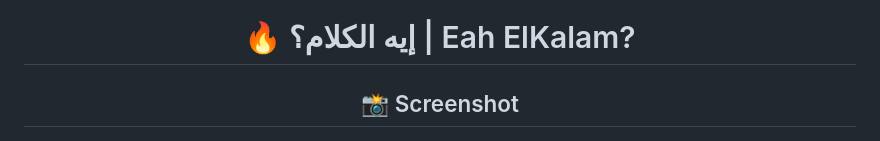
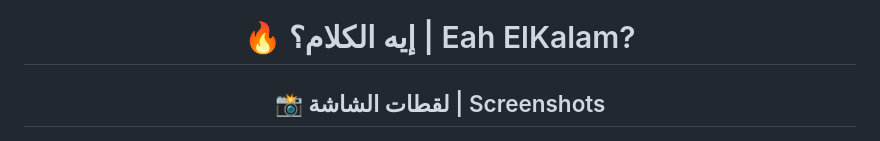
Before and after one commit to ziadamr45/Eah-Elkalam, a Markdown page: README.md, the part around the change. Drawn GitHub-style.

Commit message:
Standardize screenshot header to bilingual format

```diff
--- a/README.md
+++ b/README.md
@@ -2,7 +2,7 @@
 
 # 🔥 إيه الكلام؟ | Eah ElKalam?
 
-## 📸 Screenshot
+## 📸 لقطات الشاشة | Screenshots
 
 ![Eah-Elkalam Screenshot](screenshot.png)
 
```
